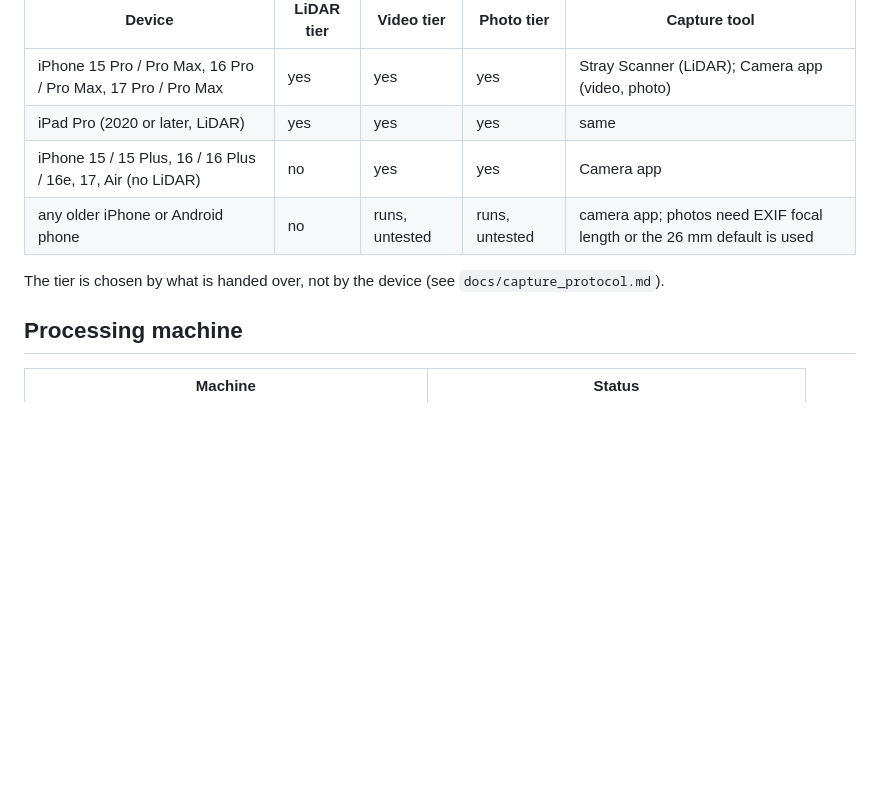
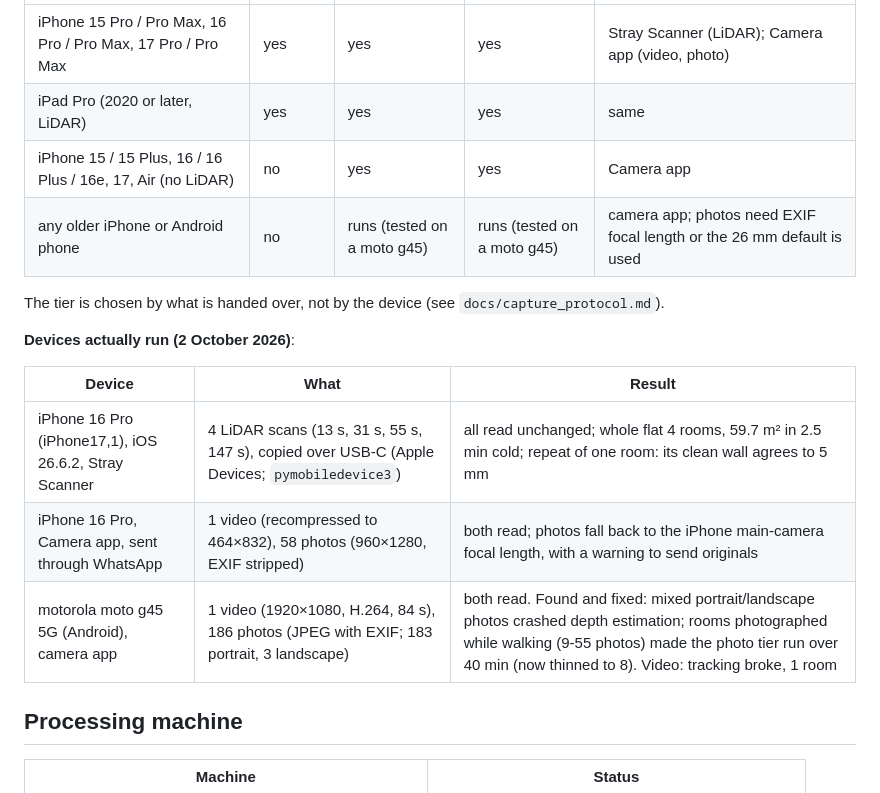
Before and after one commit to jaiChauhan009/roomscan, a Markdown page: docs/device_matrix.md, the part around the change. Rendered like a GitHub page; blank space fills up the shorter version.

```diff
--- a/docs/device_matrix.md
+++ b/docs/device_matrix.md
@@ -10,9 +10,17 @@ we have. "Measured" means a number from `bench/` or `tests/`; everything else is
 | iPhone 15 Pro / Pro Max, 16 Pro / Pro Max, 17 Pro / Pro Max | yes | yes | yes | Stray Scanner (LiDAR); Camera app (video, photo) |
 | iPad Pro (2020 or later, LiDAR) | yes | yes | yes | same |
 | iPhone 15 / 15 Plus, 16 / 16 Plus / 16e, 17, Air (no LiDAR) | no | yes | yes | Camera app |
-| any older iPhone or Android phone | no | runs, untested | runs, untested | camera app; photos need EXIF focal length or the 26 mm default is used |
+| any older iPhone or Android phone | no | runs (tested on a moto g45) | runs (tested on a moto g45) | camera app; photos need EXIF focal length or the 26 mm default is used |
 
 The tier is chosen by what is handed over, not by the device (see `docs/capture_protocol.md`).
+
+**Devices actually run (2 October 2026)**:
+
+| Device | What | Result |
+|---|---|---|
+| iPhone 16 Pro (iPhone17,1), iOS 26.6.2, Stray Scanner | 4 LiDAR scans (13 s, 31 s, 55 s, 147 s), copied over USB-C (Apple Devices; `pymobiledevice3`) | all read unchanged; whole flat 4 rooms, 59.7 m² in 2.5 min cold; repeat of one room: its clean wall agrees to 5 mm |
+| iPhone 16 Pro, Camera app, sent through WhatsApp | 1 video (recompressed to 464×832), 58 photos (960×1280, EXIF stripped) | both read; photos fall back to the iPhone main-camera focal length, with a warning to send originals |
+| motorola moto g45 5G (Android), camera app | 1 video (1920×1080, H.264, 84 s), 186 photos (JPEG with EXIF; 183 portrait, 3 landscape) | both read. Found and fixed: mixed portrait/landscape photos crashed depth estimation; rooms photographed while walking (9-55 photos) made the photo tier run over 40 min (now thinned to 8). Video: tracking broke, 1 room |
 
 ## Processing machine
 
```
Also changed, not shown: docs/worklog.md (+31 -0 lines).
